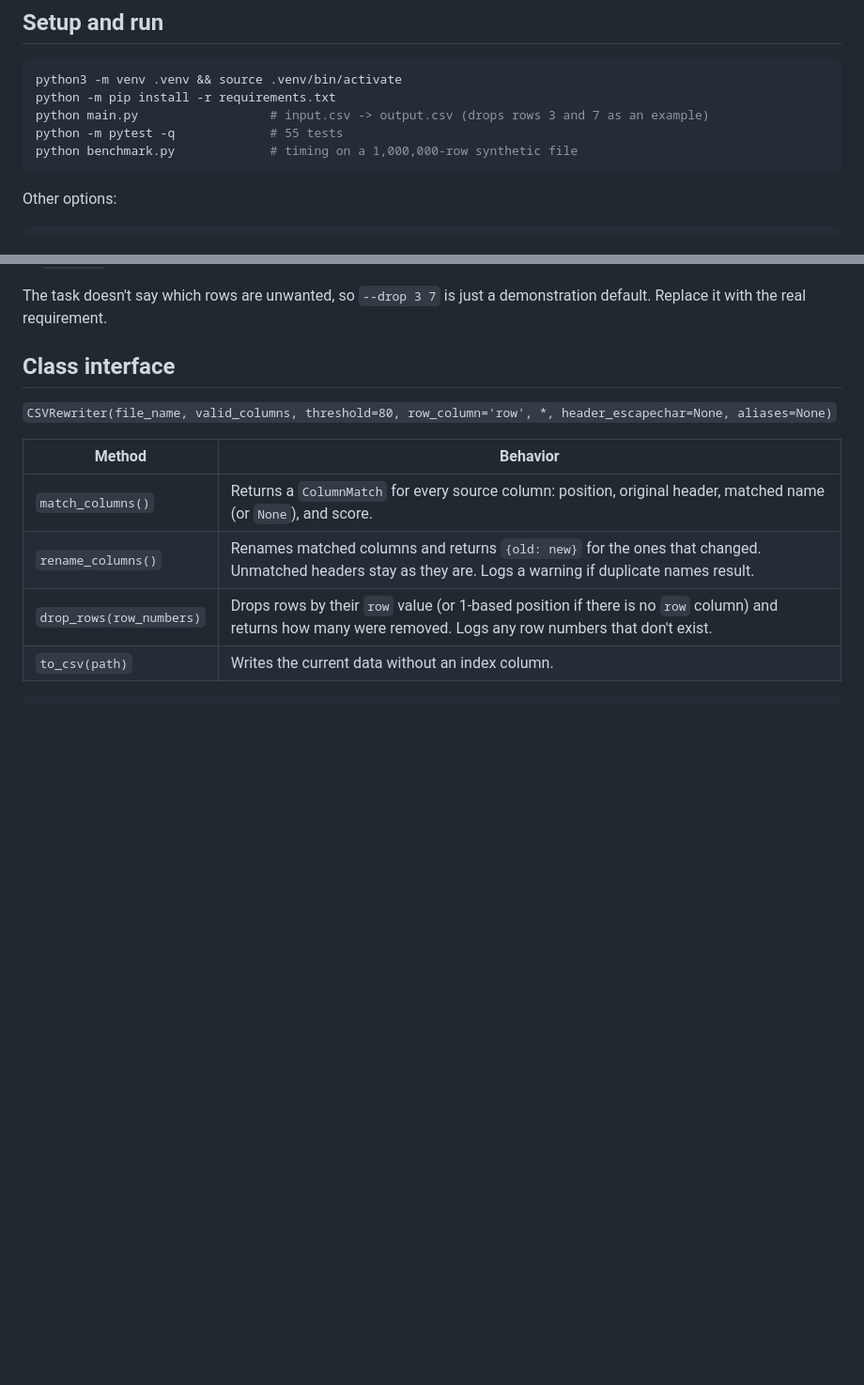
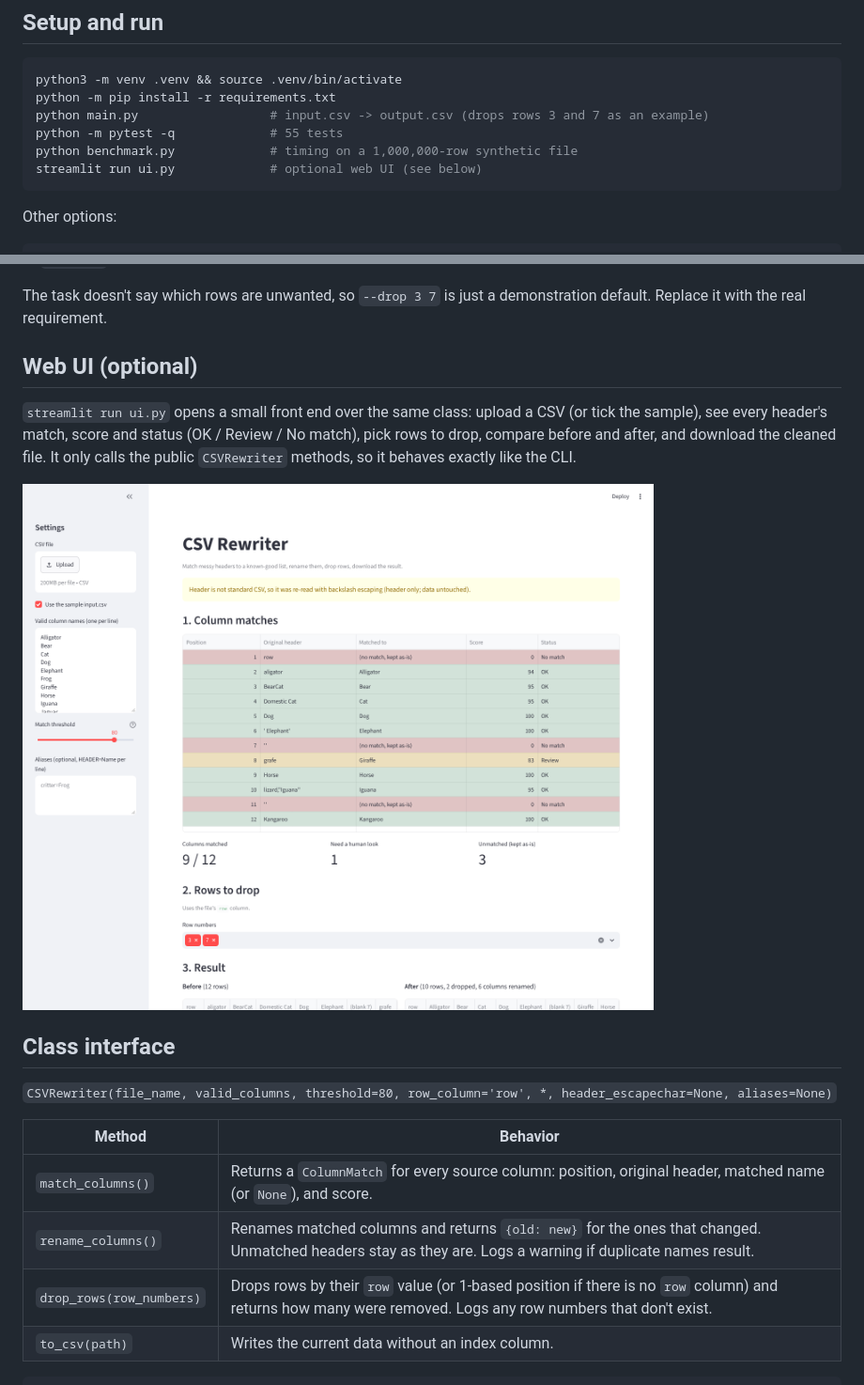
Before and after one commit to smitshahswe-collab/accelerant-csv-rewriter, a Markdown page: README.md, 2 parts joined by grey strips. Shown at 94% size. Rendered like a GitHub page; pictures changed too: docs/ui.png (added); blank space fills up the shorter version.

Commit message:
Add optional Streamlit UI

````diff
--- a/README.md
+++ b/README.md
@@ -12,6 +12,7 @@ python -m pip install -r requirements.txt
 python main.py                  # input.csv -> output.csv (drops rows 3 and 7 as an example)
 python -m pytest -q             # 55 tests
 python benchmark.py             # timing on a 1,000,000-row synthetic file
+streamlit run ui.py             # optional web UI (see below)
 ```
 
 Other options:
@@ -29,6 +30,12 @@ python main.py --strict                     # fail instead of retrying the heade
 The header in the supplied file uses a backslash-escaped quote (`lizard,\"Iguana\"`), which is not standard CSV. `python main.py` handles it on its own: it tries standard parsing first, and if the *header* fails, it retries with backslash escaping applied to the header only and prints a warning. Data values are never touched. Use `--legacy-header` to force this up front, or `--strict` to turn the retry off.
 
 The task doesn't say which rows are unwanted, so `--drop 3 7` is just a demonstration default. Replace it with the real requirement.
+
+## Web UI (optional)
+
+`streamlit run ui.py` opens a small front end over the same class: upload a CSV (or tick the sample), see every header's match, score and status (OK / Review / No match), pick rows to drop, compare before and after, and download the cleaned file. It only calls the public `CSVRewriter` methods, so it behaves exactly like the CLI.
+
+![CSV Rewriter UI](docs/ui.png)
 
 ## Class interface
 
````
Also changed, not shown: 3 other files.
